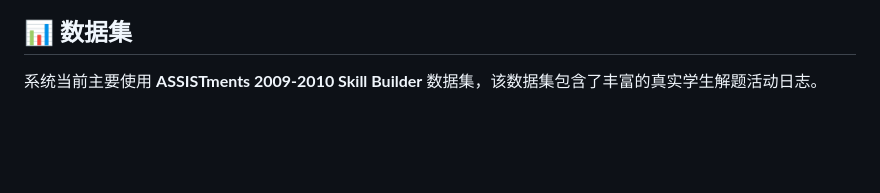
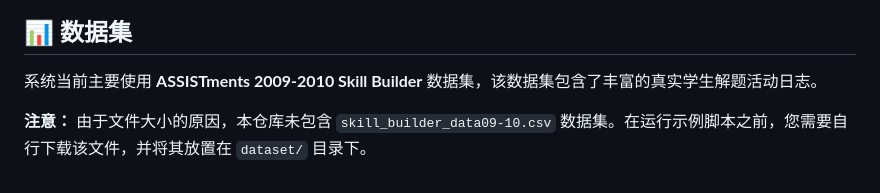
Before and after one commit to MuQY1818/DKG, a Markdown page: README_zh.md, the part around the change. GitHub-like rendering; blank space fills up the shorter version.

```diff
--- a/README_zh.md
+++ b/README_zh.md
@@ -91,3 +91,5 @@ python run_api_example.py
 ## 📊 数据集
 
 系统当前主要使用 **ASSISTments 2009-2010 Skill Builder** 数据集，该数据集包含了丰富的真实学生解题活动日志。
+
+**注意：** 由于文件大小的原因，本仓库未包含 `skill_builder_data09-10.csv` 数据集。在运行示例脚本之前，您需要自行下载该文件，并将其放置在 `dataset/` 目录下。
```
Also changed, not shown: README_en.md (+2 -0 lines).
